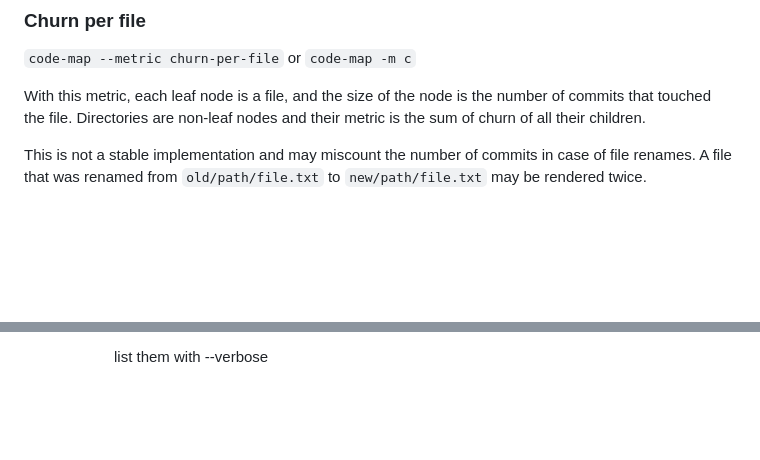
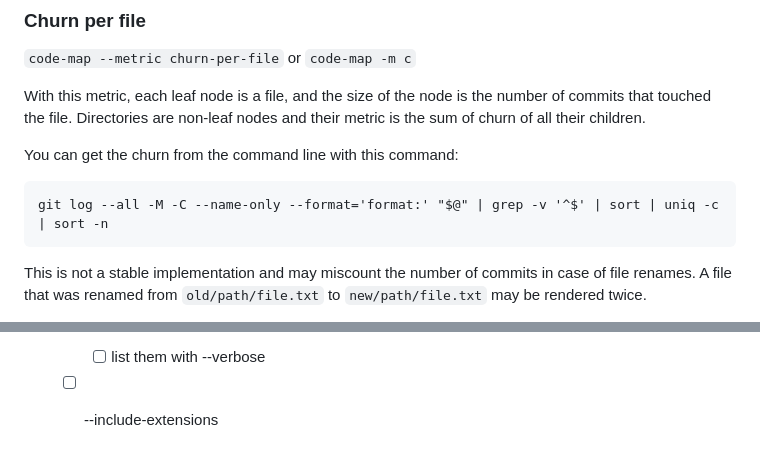
Before and after one commit to jmmut/code-map, a Markdown page: README.md, 2 parts joined by grey strips. Rendered like a GitHub page; blank space fills up the shorter version.

Commit message:
add a git-churn command to the readme

````diff
--- a/README.md
+++ b/README.md
@@ -34,6 +34,11 @@ Files ignored by git are also considered.
 `code-map --metric churn-per-file` or `code-map -m c`
 
 With this metric, each leaf node is a file, and the size of the node is the number of commits that touched the file. Directories are non-leaf nodes and their metric is the sum of churn of all their children.
+
+You can get the churn from the command line with this command:
+```
+git log --all -M -C --name-only --format='format:' "$@" | grep -v '^$' | sort | uniq -c | sort -n
+```
 
 This is not a stable implementation and may miscount the number of commits in case of file renames. A file that was renamed from `old/path/file.txt` to `new/path/file.txt` may be rendered twice.
 
@@ -84,3 +89,4 @@ This arrangement is not great when a node has many children. The children will b
   - [ ] -o --output-file (dump the hierarchical metrics to a file, as some metrics might be expensive to compute, e.g. code complexity)
   - [ ] aggregate counts of ignored files/extensions
       - [ ] list them with --verbose
+  - [ ] --include-extensions
````
